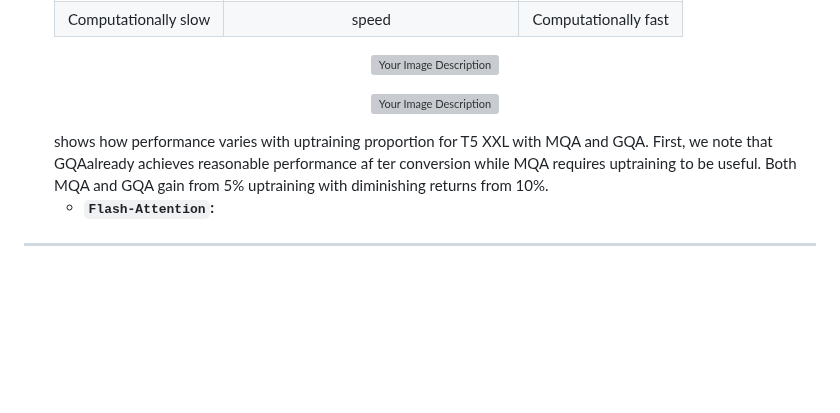
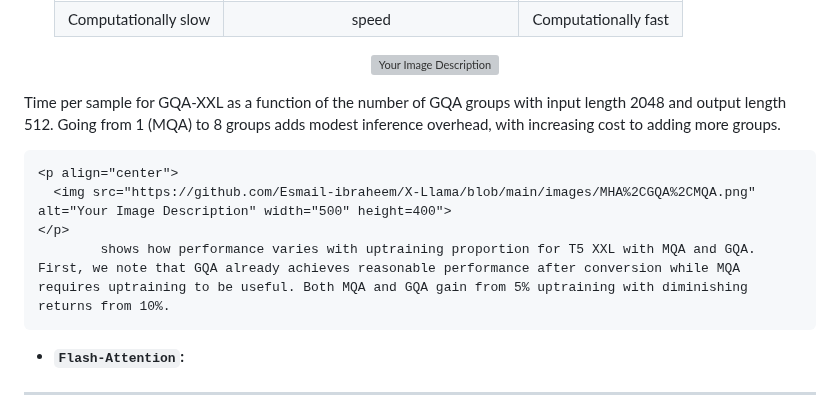
Before and after one commit to Esmail-ibraheem/Tinyllamas, a Markdown page: README.md, the part around the change. Rendered like a GitHub page; blank space fills up the shorter version; grey boxes are pictures that could not be loaded.

```diff
--- a/README.md
+++ b/README.md
@@ -46,11 +46,12 @@ X-Llama is an advanced language model framework, inspired by the original Llama
 	<p align="center">
 	  <img src="https://github.com/Esmail-ibraheem/X-Llama/blob/main/images/MHA%2CGQA%2CMQA2.png" alt="Your Image Description" width="500" height=400">
 	</p>
+ Time per sample for GQA-XXL as a function of the number of GQA groups with input length 2048 and output length 512. Going from 1 (MQA) to 8 groups adds modest inference overhead, with increasing cost to adding more groups.
 
  	<p align="center">
 	  <img src="https://github.com/Esmail-ibraheem/X-Llama/blob/main/images/MHA%2CGQA%2CMQA.png" alt="Your Image Description" width="500" height=400">
 	</p>
-		 	shows how performance varies with uptraining proportion for T5 XXL with MQA and GQA. First, we note that GQAalready achieves reasonable performance af ter conversion while MQA requires uptraining to be useful. Both MQA and GQA gain from 5% uptraining with diminishing returns from 10%.
+		 	shows how performance varies with uptraining proportion for T5 XXL with MQA and GQA. First, we note that GQA already achieves reasonable performance after conversion while MQA requires uptraining to be useful. Both MQA and GQA gain from 5% uptraining with diminishing returns from 10%.
 
 
 
```
